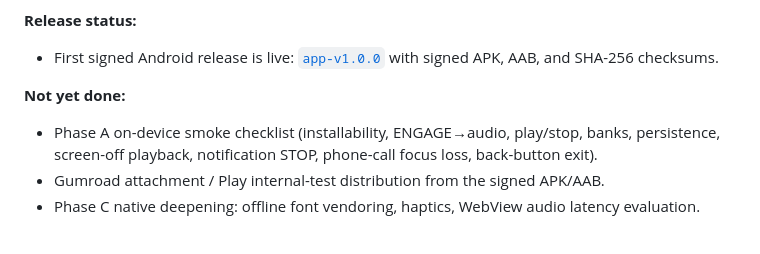
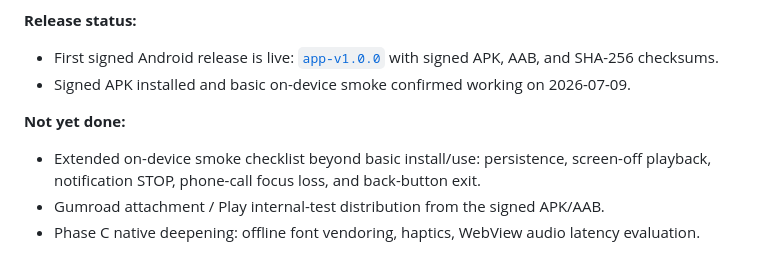
Before and after one commit to renardoberou/Bighart-Beat, a Markdown page: README.md, the part around the change. GitHub-like rendering.

Commit message:
docs: record Bighart Beat install smoke test

```diff
--- a/README.md
+++ b/README.md
@@ -57,12 +57,13 @@ passes.
 **Release status:**
 
 - First signed Android release is live: [`app-v1.0.0`](https://github.com/renardoberou/Bighart-Beat/releases/tag/app-v1.0.0) with signed APK, AAB, and SHA-256 checksums.
+- Signed APK installed and basic on-device smoke confirmed working on 2026-07-09.
 
 **Not yet done:**
 
-- Phase A on-device smoke checklist (installability, ENGAGE→audio,
-  play/stop, banks, persistence, screen-off playback, notification STOP,
-  phone-call focus loss, back-button exit).
+- Extended on-device smoke checklist beyond basic install/use: persistence,
+  screen-off playback, notification STOP, phone-call focus loss, and
+  back-button exit.
 - Gumroad attachment / Play internal-test distribution from the signed APK/AAB.
 - Phase C native deepening: offline font vendoring, haptics, WebView audio
   latency evaluation.
```
Also changed, not shown: docs/ADR-002-android-shell.md (+2 -0 lines).
